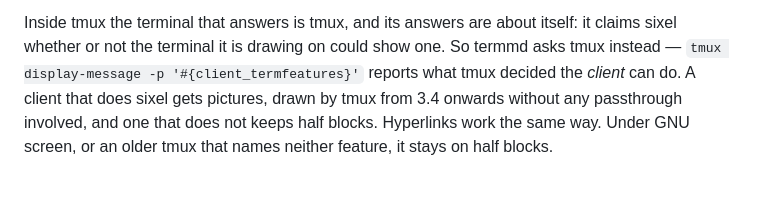
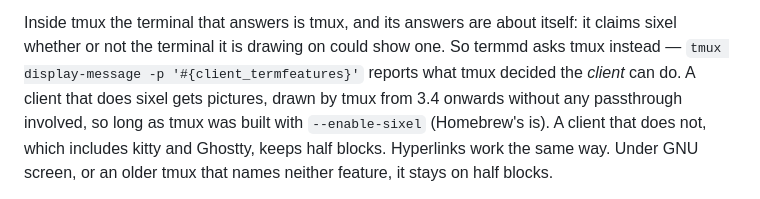
Before and after one commit to EdMUK/termmd, a Markdown page: README.md, the part around the change. GitHub-like rendering.

Commit message:
Name the tmux build flag sixel needs, and the terminals that stay on half blocks
tmux draws a sixel itself from 3.4, but only when built with --enable-sixel;
Homebrew's is. And a client that does not do sixel keeps half blocks inside
tmux however new tmux is, which is where kitty and Ghostty sit: kitty has
declined sixel (kovidgoyal/kitty#2511 and #8696), and tmux credits a Ghostty
client with no sixel feature.

Co-Authored-By: Claude Fable 5.1 <noreply@anthropic.com>
Claude-Session: https://claude.ai/code/session_01CGGctrXrnZd4MNdwChqqAA

```diff
--- a/README.md
+++ b/README.md
@@ -290,8 +290,9 @@ Inside tmux the terminal that answers is tmux, and its answers are about itself:
 it claims sixel whether or not the terminal it is drawing on could show one. So
 termmd asks tmux instead — `tmux display-message -p '#{client_termfeatures}'`
 reports what tmux decided the *client* can do. A client that does sixel gets
-pictures, drawn by tmux from 3.4 onwards without any passthrough involved, and
-one that does not keeps half blocks. Hyperlinks work the same way. Under GNU
+pictures, drawn by tmux from 3.4 onwards without any passthrough involved, so
+long as tmux was built with `--enable-sixel` (Homebrew's is). A client that does
+not, which includes kitty and Ghostty, keeps half blocks. Hyperlinks work the same way. Under GNU
 screen, or an older tmux that names neither feature, it stays on half blocks.
 
 Sixel is encoded by termmd itself, including the colour quantisation: median cut
```
